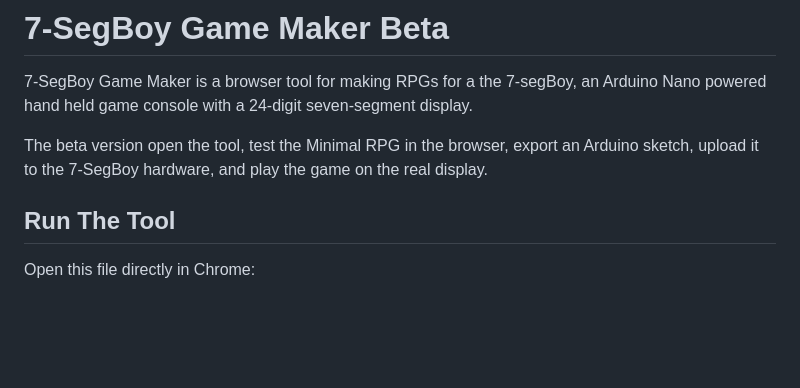
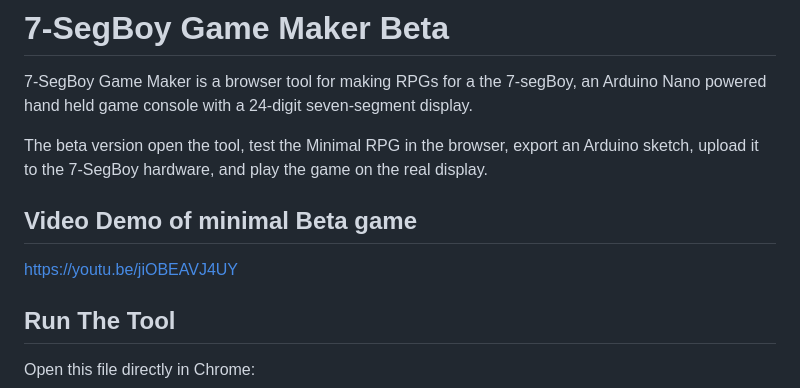
Before and after one commit to NerdingAndHoarding/7-SegBoy-Maker, a Markdown page: README.md, the part around the change. Drawn GitHub-style; blank space fills up the shorter version.

Commit message:
Add video demo link to README
Added a video demo link for the minimal beta game.

```diff
--- a/README.md
+++ b/README.md
@@ -6,6 +6,9 @@ powered hand held game console with a 24-digit seven-segment display.
 The beta version open the tool, test the Minimal RPG in the browser,
 export an Arduino sketch, upload it to the 7-SegBoy hardware, and play
 the game on the real display.
+
+## Video Demo of minimal Beta game
+https://youtu.be/jiOBEAVJ4UY
 
 ## Run The Tool
 
```
